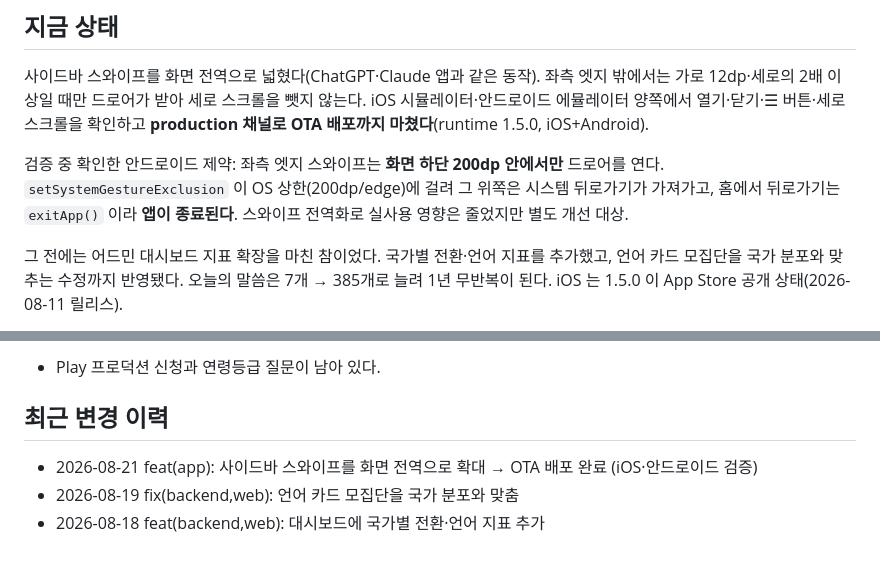
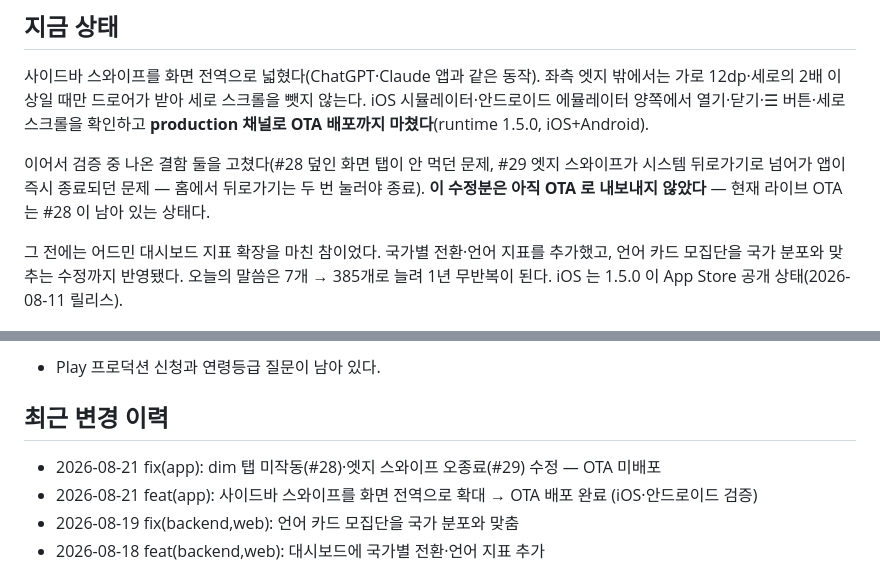
Before and after one commit to sunghong32/WithGod, a Markdown page: docs/STATUS.md, 2 parts joined by grey strips. GitHub-like rendering.

Commit message:
docs: #28·#29 수정 반영
Co-Authored-By: Claude Opus 5 <noreply@anthropic.com>

```diff
--- a/docs/STATUS.md
+++ b/docs/STATUS.md
@@ -17,10 +17,10 @@
 iOS 시뮬레이터·안드로이드 에뮬레이터 양쪽에서 열기·닫기·☰ 버튼·세로 스크롤을
 확인하고 **production 채널로 OTA 배포까지 마쳤다**(runtime 1.5.0, iOS+Android).
 
-검증 중 확인한 안드로이드 제약: 좌측 엣지 스와이프는 **화면 하단 200dp 안에서만**
-드로어를 연다. `setSystemGestureExclusion` 이 OS 상한(200dp/edge)에 걸려 그 위쪽은
-시스템 뒤로가기가 가져가고, 홈에서 뒤로가기는 `exitApp()` 이라 **앱이 종료된다**.
-스와이프 전역화로 실사용 영향은 줄었지만 별도 개선 대상.
+이어서 검증 중 나온 결함 둘을 고쳤다(#28 덮인 화면 탭이 안 먹던 문제, #29 엣지
+스와이프가 시스템 뒤로가기로 넘어가 앱이 즉시 종료되던 문제 — 홈에서 뒤로가기는
+두 번 눌러야 종료). **이 수정분은 아직 OTA 로 내보내지 않았다** — 현재 라이브 OTA는
+#28 이 남아 있는 상태다.
 
 그 전에는 어드민 대시보드 지표 확장을 마친 참이었다. 국가별 전환·언어 지표를 추가했고, 언어 카드
 모집단을 국가 분포와 맞추는 수정까지 반영됐다. 오늘의 말씀은 7개 → 385개로 늘려
@@ -64,6 +64,7 @@ iOS 시뮬레이터·안드로이드 에뮬레이터 양쪽에서 열기·닫기
 
 ## 최근 변경 이력
 
+- 2026-08-21 fix(app): dim 탭 미작동(#28)·엣지 스와이프 오종료(#29) 수정 — OTA 미배포
 - 2026-08-21 feat(app): 사이드바 스와이프를 화면 전역으로 확대 → OTA 배포 완료 (iOS·안드로이드 검증)
 - 2026-08-19 fix(backend,web): 언어 카드 모집단을 국가 분포와 맞춤
 - 2026-08-18 feat(backend,web): 대시보드에 국가별 전환·언어 지표 추가
```
